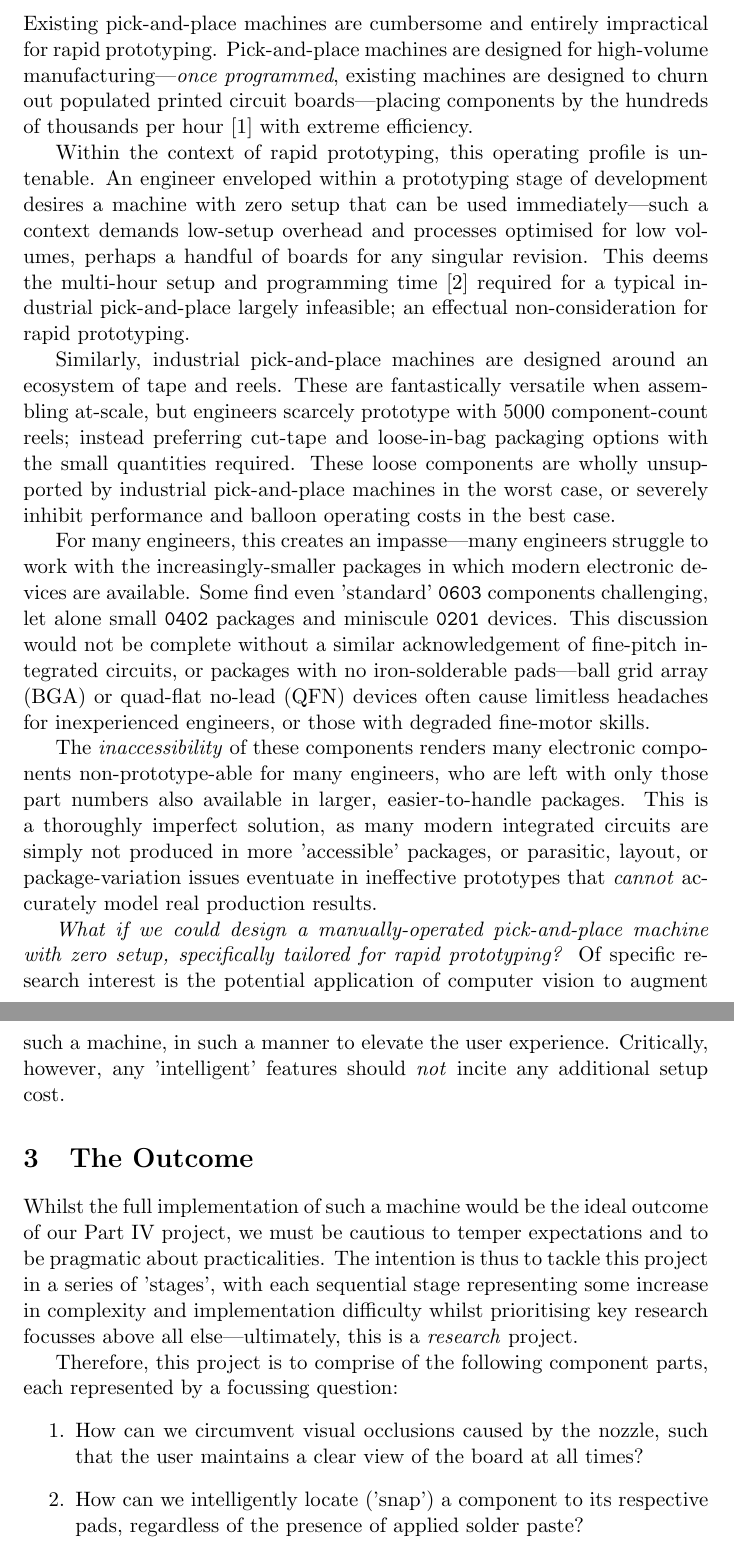
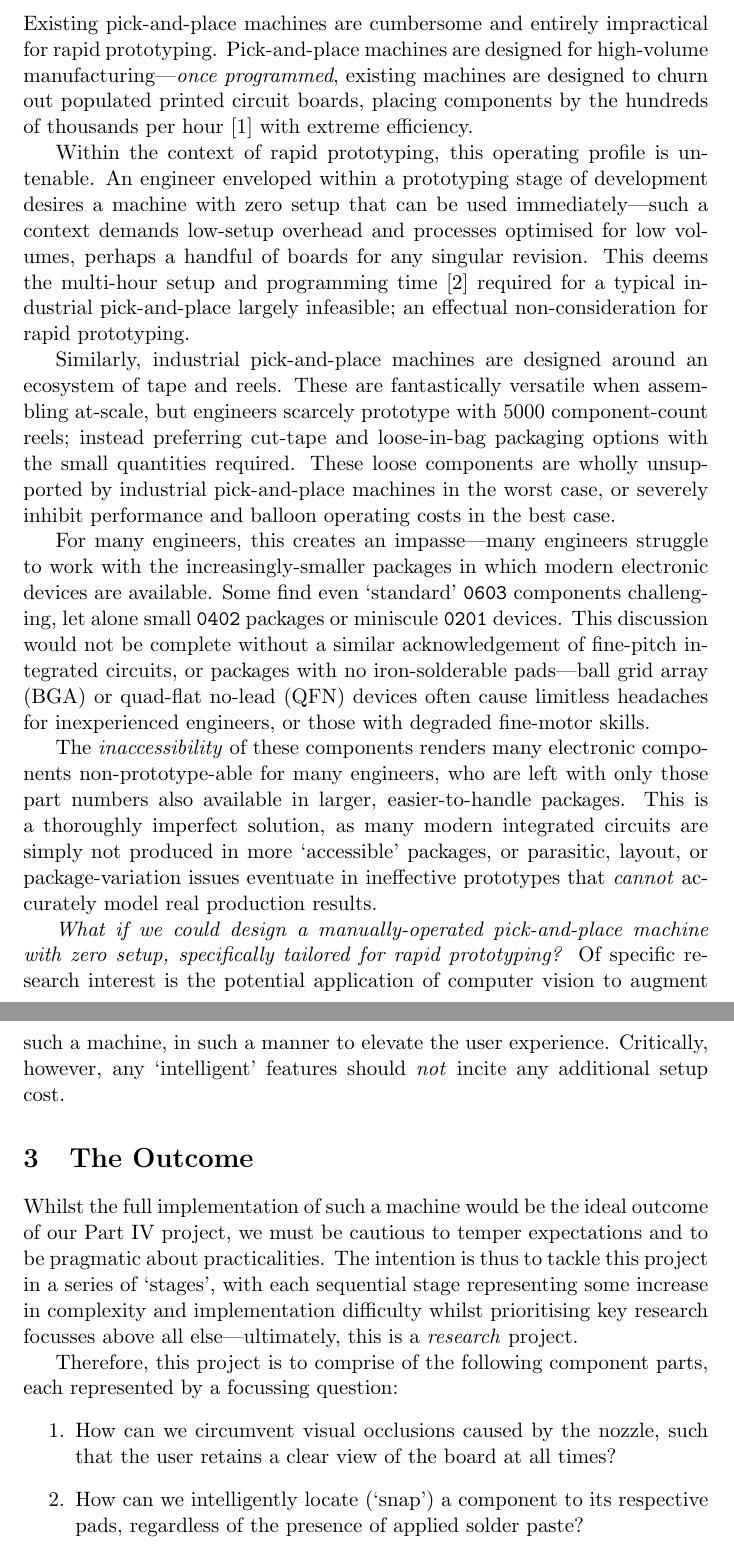
Before and after one commit to p4p-83/docs, a LaTeX document (docs/3 — latex/pitch/pitch.tex): two parts of pages 2 and 3 of 3, joined at a grey line, cut so that both start at the same text. The pictures show the PDF file docs/3 — latex/pitch/pitch.pdf that the author committed with the source.

Commit message:
docs(obsidian): :memo: make minor edits to pitch

```diff
--- a/docs/3 — latex/pitch/pitch.tex
+++ b/docs/3 — latex/pitch/pitch.tex
@@ -38,25 +38,25 @@ These are fantastically versatile when assembling at-scale, but engineers scarce
 These loose components are wholly unsupported by industrial pick-and-place machines in the worst case, or severely inhibit performance and balloon operating costs in the best case.
 
 For many engineers, this creates an impasse—many engineers struggle to work with the increasingly-smaller packages in which modern electronic devices are available.
-Some find even 'standard' \texttt{0603} components challenging, let alone small \texttt{0402} packages and miniscule \texttt{0201} devices.
+Some find even `standard' \texttt{0603} components challenging, let alone small \texttt{0402} packages or miniscule \texttt{0201} devices.
 This discussion would not be complete without a similar acknowledgement of fine-pitch integrated circuits, or packages with no iron-solderable pads—ball grid array (BGA) or quad-flat no-lead (QFN) devices often cause limitless headaches for inexperienced engineers, or those with degraded fine-motor skills.
 
 The \emph{inaccessibility} of these components renders many electronic components non-prototype-able for many engineers, who are left with only those part numbers also available in larger, easier-to-handle packages.
-This is a thoroughly imperfect solution, as many modern integrated circuits are simply not produced in more 'accessible' packages, or parasitic, layout, or package-variation issues eventuate in ineffective prototypes that \emph{cannot} accurately model real production results.
+This is a thoroughly imperfect solution, as many modern integrated circuits are simply not produced in more `accessible' packages, or parasitic, layout, or package-variation issues eventuate in ineffective prototypes that \emph{cannot} accurately model real production results.
 
 \emph{What if we could design a manually-operated pick-and-place machine with zero setup, specifically tailored for rapid prototyping?}
 Of specific research interest is the potential application of computer vision to augment such a machine, in such a manner to elevate the user experience.
-Critically, however, any 'intelligent' features should \emph{not} incite any additional setup cost.
+Critically, however, any `intelligent' features should \emph{not} incite any additional setup cost.
 
 \section{The Outcome}
 
 Whilst the full implementation of such a machine would be the ideal outcome of our Part IV project, we must be cautious to temper expectations and to be pragmatic about practicalities.
-The intention is thus to tackle this project in a series of 'stages', with each sequential stage representing some increase in complexity and implementation difficulty whilst prioritising key research focusses above all else—ultimately, this is a \emph{research} project.
+The intention is thus to tackle this project in a series of `stages', with each sequential stage representing some increase in complexity and implementation difficulty whilst prioritising key research focusses above all else—ultimately, this is a \emph{research} project.
 
 Therefore, this project is to comprise of the following component parts, each represented by a focussing question:
 \begin{enumerate}
-	\item How can we circumvent visual occlusions caused by the nozzle, such that the user maintains a clear view of the board at all times?
-	\item How can we intelligently locate ('snap') a component to its respective pads, regardless of the presence of applied solder paste?
+	\item How can we circumvent visual occlusions caused by the nozzle, such that the user retains a clear view of the board at all times?
+	\item How can we intelligently locate (`snap') a component to its respective pads, regardless of the presence of applied solder paste?
 	\item Is it feasible to apply solder paste directly with the machine? If so, does this produce \emph{better} system performance than pre-applied paste?
 	\item How can we identify the optimal location at which to pick up a component?
 	\item Is there a need or benefit to an increase in the degrees of freedom of the head?
```
Also changed, not shown: docs/! Part IV Project.md (+3 -3 lines), docs/3 — latex/pitch/pitch.pdf, docs/3 — latex/pitch/pitch.tex (2 more changed lines).
